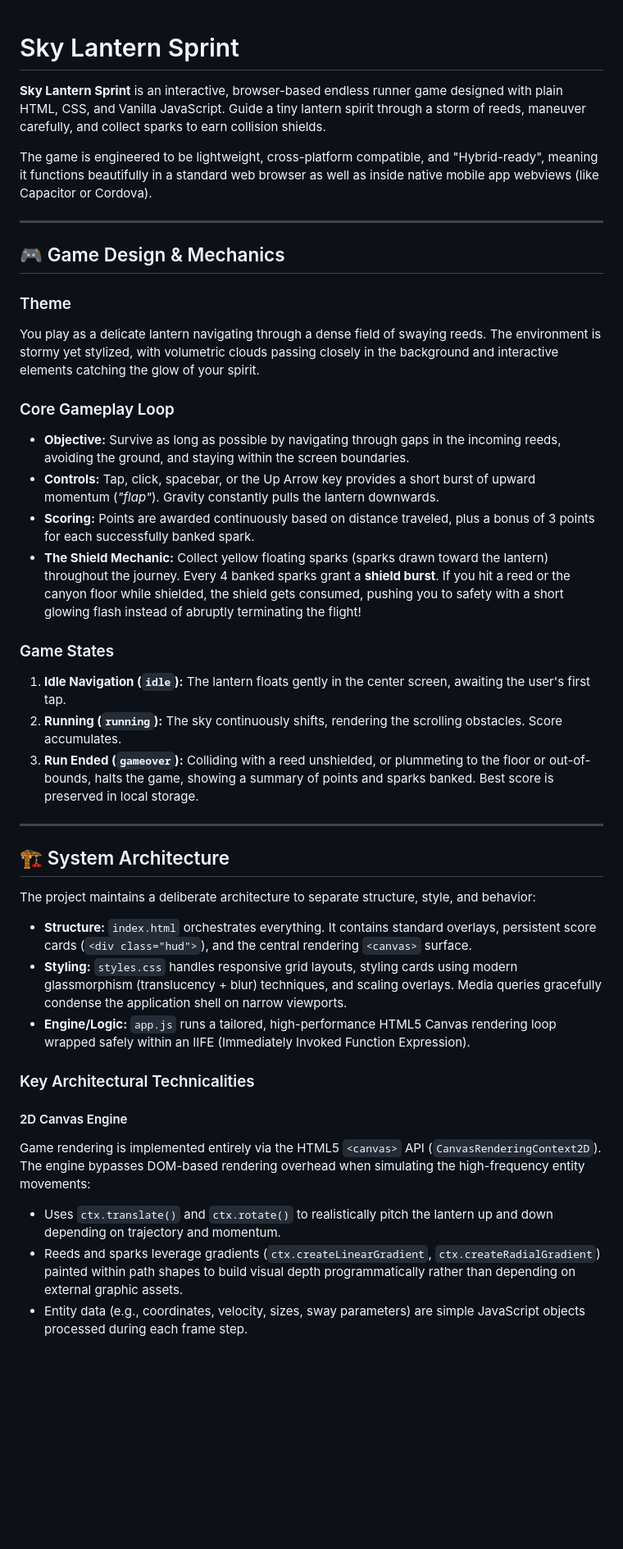
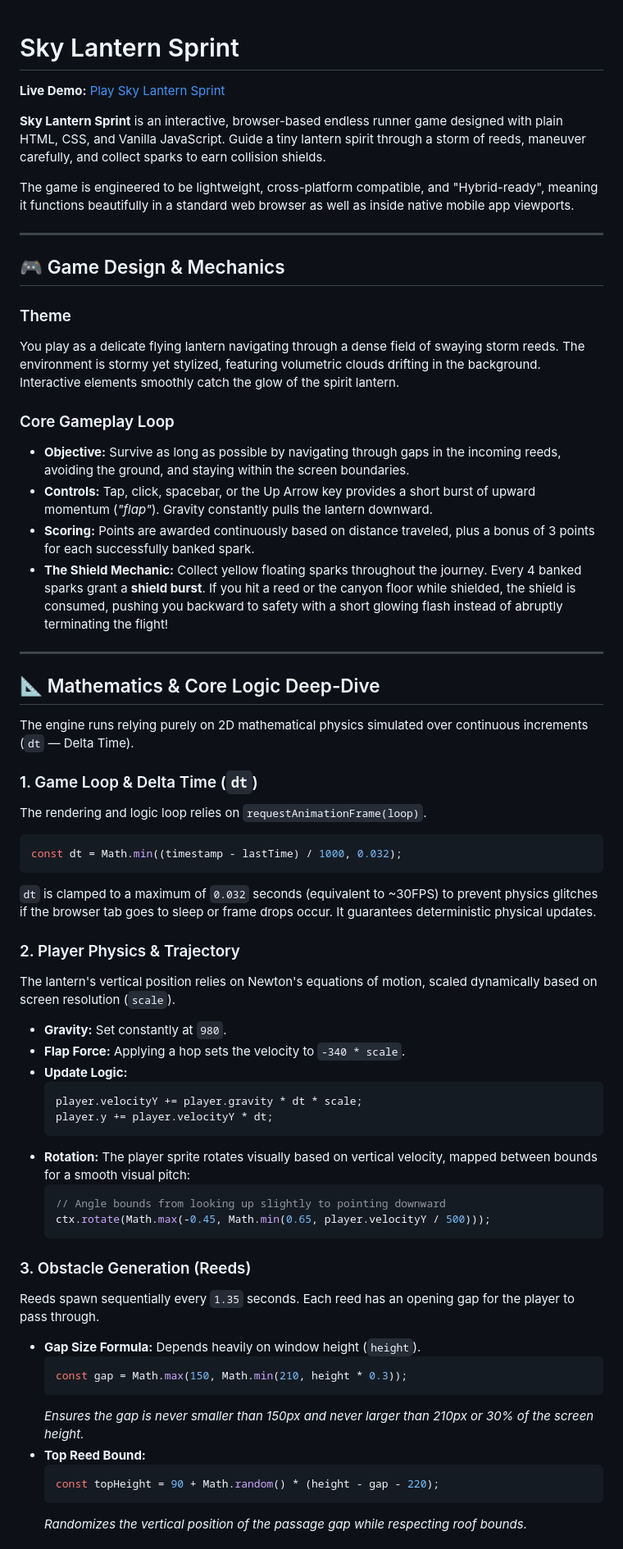
Before and after one commit to chaitanyax/sky-lantern-game, a Markdown page: README.md, the part around one of its changes. Shown at 82% size. Drawn GitHub-style; blank space fills up the shorter version.

````diff
--- a/README.md
+++ b/README.md
@@ -1,42 +1,62 @@
 # Sky Lantern Sprint
+
+**Live Demo:** [Play Sky Lantern Sprint](https://chaitanyax.github.io/sky-lantern-game/)
 
 **Sky Lantern Sprint** is an interactive, browser-based endless runner game designed with plain HTML, CSS, and Vanilla JavaScript. Guide a tiny lantern spirit through a storm of reeds, maneuver carefully, and collect sparks to earn collision shields.
 
-The game is engineered to be lightweight, cross-platform compatible, and "Hybrid-ready", meaning it functions beautifully in a standard web browser as well as inside native mobile app webviews (like Capacitor or Cordova).
+The game is engineered to be lightweight, cross-platform compatible, and "Hybrid-ready", meaning it functions beautifully in a standard web browser as well as inside native mobile app viewports.
 
 ---
 
 ## 🎮 Game Design & Mechanics
 
 ### Theme
-You play as a delicate lantern navigating through a dense field of swaying reeds. The environment is stormy yet stylized, with volumetric clouds passing closely in the background and interactive elements catching the glow of your spirit.
+You play as a delicate flying lantern navigating through a dense field of swaying storm reeds. The environment is stormy yet stylized, featuring volumetric clouds drifting in the background. Interactive elements smoothly catch the glow of the spirit lantern.
 
 ### Core Gameplay Loop
 - **Objective:** Survive as long as possible by navigating through gaps in the incoming reeds, avoiding the ground, and staying within the screen boundaries.
-- **Controls:** Tap, click, spacebar, or the Up Arrow key provides a short burst of upward momentum (*"flap"*). Gravity constantly pulls the lantern downwards.
+- **Controls:** Tap, click, spacebar, or the Up Arrow key provides a short burst of upward momentum (*"flap"*). Gravity constantly pulls the lantern downward.
 - **Scoring:** Points are awarded continuously based on distance traveled, plus a bonus of 3 points for each successfully banked spark.
-- **The Shield Mechanic:** Collect yellow floating sparks (sparks drawn toward the lantern) throughout the journey. Every 4 banked sparks grant a **shield burst**. If you hit a reed or the canyon floor while shielded, the shield gets consumed, pushing you to safety with a short glowing flash instead of abruptly terminating the flight!
-
-### Game States
-1. **Idle Navigation (`idle`):** The lantern floats gently in the center screen, awaiting the user's first tap.
-2. **Running (`running`):** The sky continuously shifts, rendering the scrolling obstacles. Score accumulates.
-3. **Run Ended (`gameover`):** Colliding with a reed unshielded, or plummeting to the floor or out-of-bounds, halts the game, showing a summary of points and sparks banked. Best score is preserved in local storage.
+- **The Shield Mechanic:** Collect yellow floating sparks throughout the journey. Every 4 banked sparks grant a **shield burst**. If you hit a reed or the canyon floor while shielded, the shield is consumed, pushing you backward to safety with a short glowing flash instead of abruptly terminating the flight!
 
 ---
 
-## 🏗 System Architecture
+## 📐 Mathematics & Core Logic Deep-Dive
 
-The project maintains a deliberate architecture to separate structure, style, and behavior:
+The engine runs relying purely on 2D mathematical physics simulated over continuous increments (`dt` — Delta Time).
 
-- **Structure:** `index.html` orchestrates everything. It contains standard overlays, persistent score cards (`<div class="hud">`), and the central rendering `<canvas>` surface.
-- **Styling:** `styles.css` handles responsive grid layouts, styling cards using modern glassmorphism (translucency + blur) techniques, and scaling overlays. Media queries gracefully condense the application shell on narrow viewports.
-- **Engine/Logic:** `app.js` runs a tailored, high-performance HTML5 Canvas rendering loop wrapped safely within an IIFE (Immediately Invoked Function Expression).
+### 1. Game Loop & Delta Time (`dt`)
+The rendering and logic loop relies on `requestAnimationFrame(loop)`.
+```javascript
+const dt = Math.min((timestamp - lastTime) / 1000, 0.032);
+```
+`dt` is clamped to a maximum of `0.032` seconds (equivalent to ~30FPS) to prevent physics glitches if the browser tab goes to sleep or frame drops occur. It guarantees deterministic physical updates.
 
-### Key Architectural Technicalities
+### 2. Player Physics & Trajectory
+The lantern's vertical position relies on Newton's equations of motion, scaled dynamically based on screen resolution (`scale`).
+- **Gravity:** Set constantly at `980`.
+- **Flap Force:** Applying a hop sets the velocity to `-340 * scale`.
+- **Update Logic:**
+  ```javascript
+  player.velocityY += player.gravity * dt * scale;
+  player.y += player.velocityY * dt;
+  ```
+- **Rotation:** The player sprite rotates visually based on vertical velocity, mapped between bounds for a smooth visual pitch:
+  ```javascript
+  // Angle bounds from looking up slightly to pointing downward
+  ctx.rotate(Math.max(-0.45, Math.min(0.65, player.velocityY / 500)));
+  ```
 
-#### 2D Canvas Engine
-Game rendering is implemented entirely via the HTML5 `<canvas>` API (`CanvasRenderingContext2D`). The engine bypasses DOM-based rendering overhead when simulating the high-frequency entity movements:
-- Uses `ctx.translate()` and `ctx.rotate()` to realistically pitch the lantern up and down depending on trajectory and momentum.
-- Reeds and sparks leverage gradients (`ctx.createLinearGradient`, `ctx.createRadialGradient`) painted within path shapes to build visual depth programmatically rather than depending on external graphic assets.
-- Entity data (e.g., coordinates, velocity, sizes, sway parameters) are simple JavaScript objects processed during each frame step.
+### 3. Obstacle Generation (Reeds)
+Reeds spawn sequentially every `1.35` seconds. Each reed has an opening gap for the player to pass through.
+- **Gap Size Formula:** Depends heavily on window height (`height`).
+  ```javascript
+  const gap = Math.max(150, Math.min(210, height * 0.3));
+  ```
+  *Ensures the gap is never smaller than 150px and never larger than 210px or 30% of the screen height.*
+- **Top Reed Bound:**
+  ```javascript
+  const topHeight = 90 + Math.random() * (height - gap - 220);
+  ```
+  *Randomizes the vertical position of the passage gap while respecting roof bounds.*
 
````
Also changed, not shown: other parts of README.md (+73 -17 lines).
